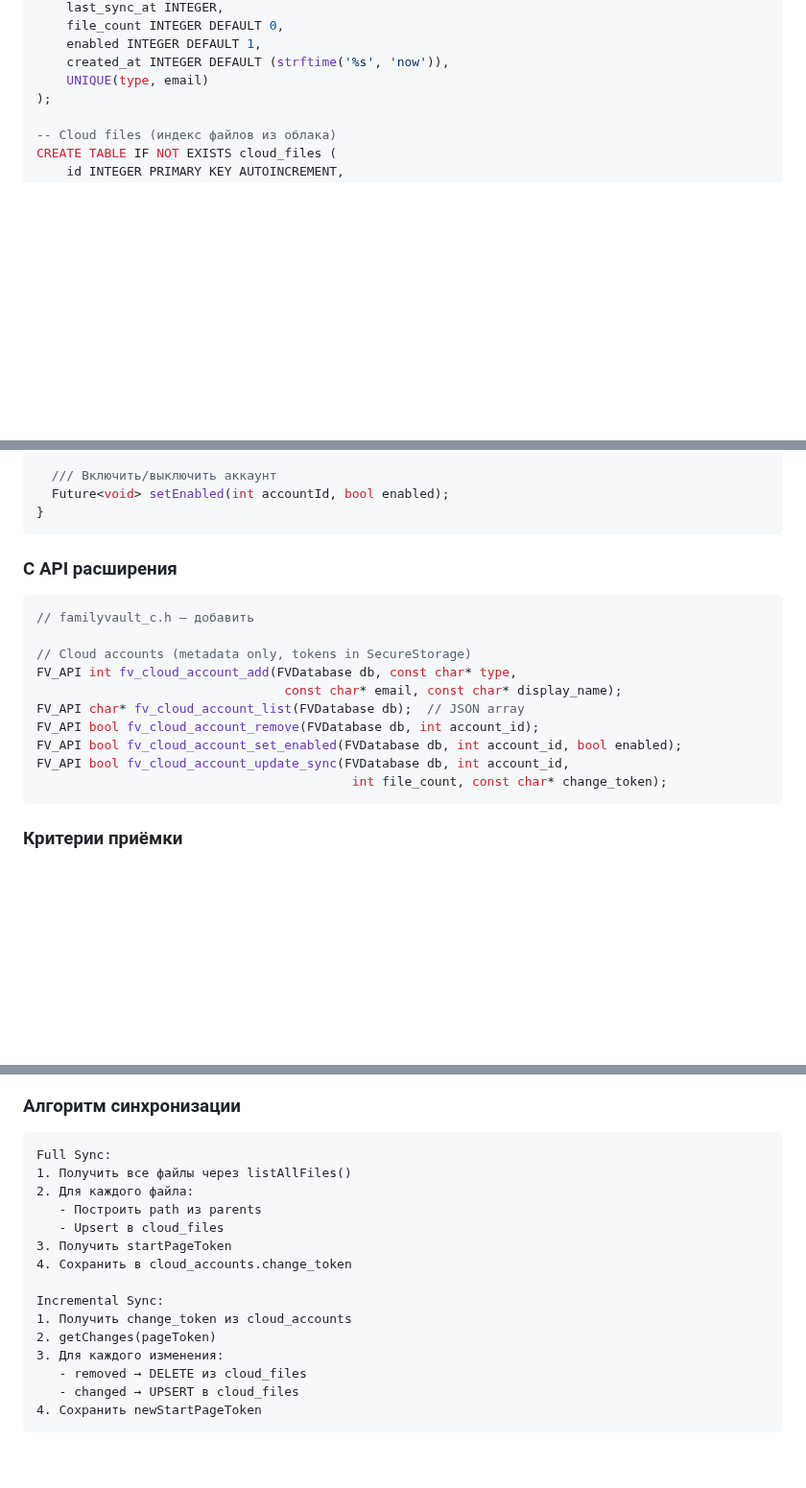
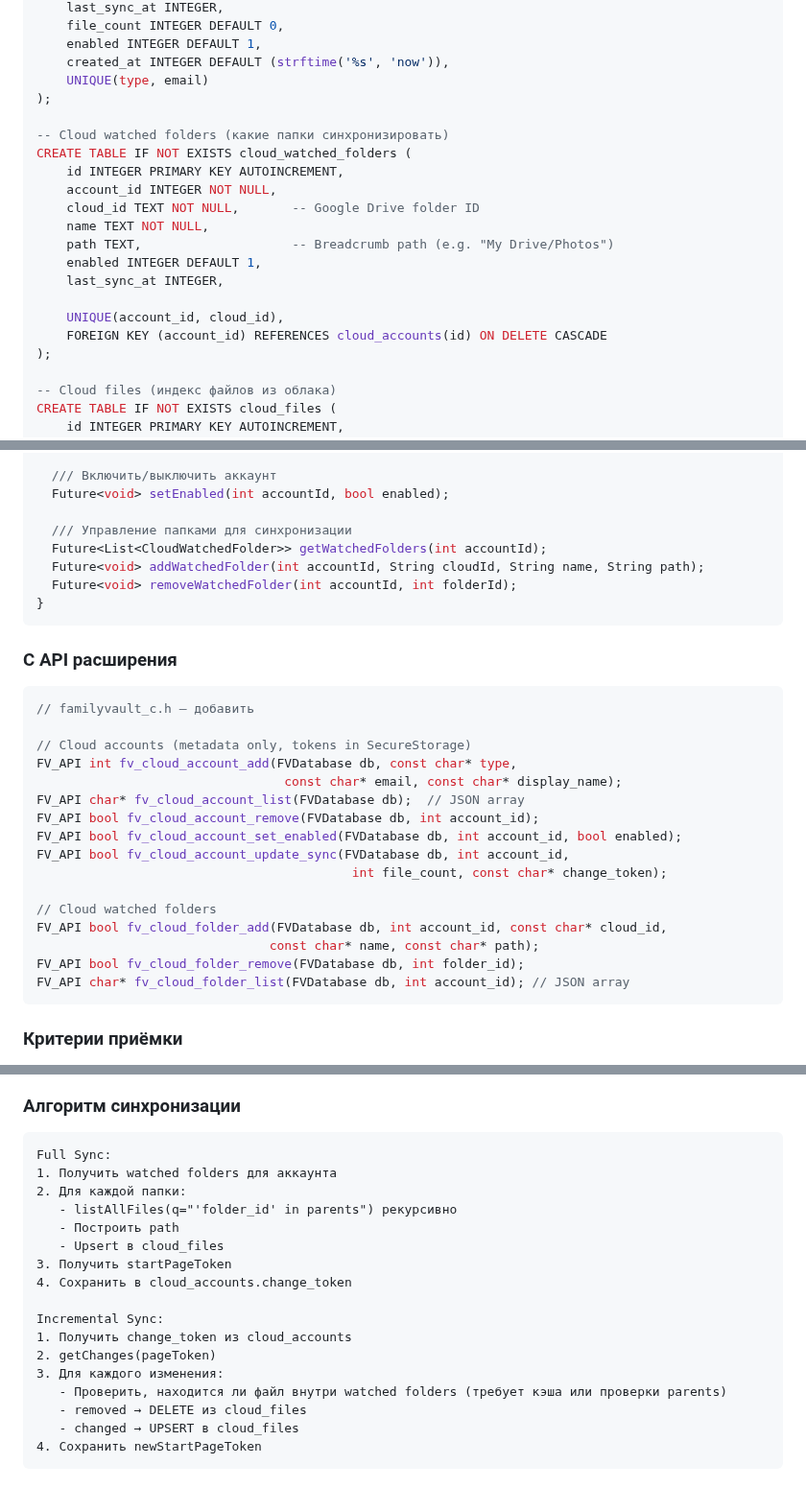
Before and after one commit to DmitryKorepanov/FamilyVault, a Markdown page: tasks/1. GDRIVE.md, 3 parts joined by grey strips. Shown at 96% size. Rendered like a GitHub page; blank space fills up the shorter version.

Commit message:
docs(tasks): update Google Drive integration plan

````diff
--- a/tasks/1. GDRIVE.md
+++ b/tasks/1. GDRIVE.md
@@ -93,6 +93,20 @@ CREATE TABLE IF NOT EXISTS cloud_accounts (
     enabled INTEGER DEFAULT 1,
     created_at INTEGER DEFAULT (strftime('%s', 'now')),
     UNIQUE(type, email)
+);
+
+-- Cloud watched folders (какие папки синхронизировать)
+CREATE TABLE IF NOT EXISTS cloud_watched_folders (
+    id INTEGER PRIMARY KEY AUTOINCREMENT,
+    account_id INTEGER NOT NULL,
+    cloud_id TEXT NOT NULL,       -- Google Drive folder ID
+    name TEXT NOT NULL,
+    path TEXT,                    -- Breadcrumb path (e.g. "My Drive/Photos")
+    enabled INTEGER DEFAULT 1,
+    last_sync_at INTEGER,
+
+    UNIQUE(account_id, cloud_id),
+    FOREIGN KEY (account_id) REFERENCES cloud_accounts(id) ON DELETE CASCADE
 );
 
 -- Cloud files (индекс файлов из облака)
@@ -304,6 +318,11 @@ class CloudAccountService {
 
   /// Включить/выключить аккаунт
   Future<void> setEnabled(int accountId, bool enabled);
+
+  /// Управление папками для синхронизации
+  Future<List<CloudWatchedFolder>> getWatchedFolders(int accountId);
+  Future<void> addWatchedFolder(int accountId, String cloudId, String name, String path);
+  Future<void> removeWatchedFolder(int accountId, int folderId);
 }
 ```
 
@@ -319,6 +338,12 @@ FV_API bool fv_cloud_account_remove(FVDatabase db, int account_id);
 FV_API bool fv_cloud_account_set_enabled(FVDatabase db, int account_id, bool enabled);
 FV_API bool fv_cloud_account_update_sync(FVDatabase db, int account_id,
                                           int file_count, const char* change_token);
+
+// Cloud watched folders
+FV_API bool fv_cloud_folder_add(FVDatabase db, int account_id, const char* cloud_id,
+                               const char* name, const char* path);
+FV_API bool fv_cloud_folder_remove(FVDatabase db, int folder_id);
+FV_API char* fv_cloud_folder_list(FVDatabase db, int account_id); // JSON array
 ```
 
 ### Критерии приёмки
@@ -469,9 +497,10 @@ FV_API char* fv_cloud_files_search(FVDatabase db, const char* query, int limit);
 ### Алгоритм синхронизации
 ```
 Full Sync:
-1. Получить все файлы через listAllFiles()
-2. Для каждого файла:
-   - Построить path из parents
+1. Получить watched folders для аккаунта
+2. Для каждой папки:
+   - listAllFiles(q="'folder_id' in parents") рекурсивно
+   - Построить path
    - Upsert в cloud_files
 3. Получить startPageToken
 4. Сохранить в cloud_accounts.change_token
@@ -480,6 +509,7 @@ Incremental Sync:
 1. Получить change_token из cloud_accounts
 2. getChanges(pageToken)
 3. Для каждого изменения:
+   - Проверить, находится ли файл внутри watched folders (требует кэша или проверки parents)
    - removed → DELETE из cloud_files
    - changed → UPSERT в cloud_files
 4. Сохранить newStartPageToken
````
Also changed, not shown: other parts of tasks/1. GDRIVE.md (+5 -0 lines).
